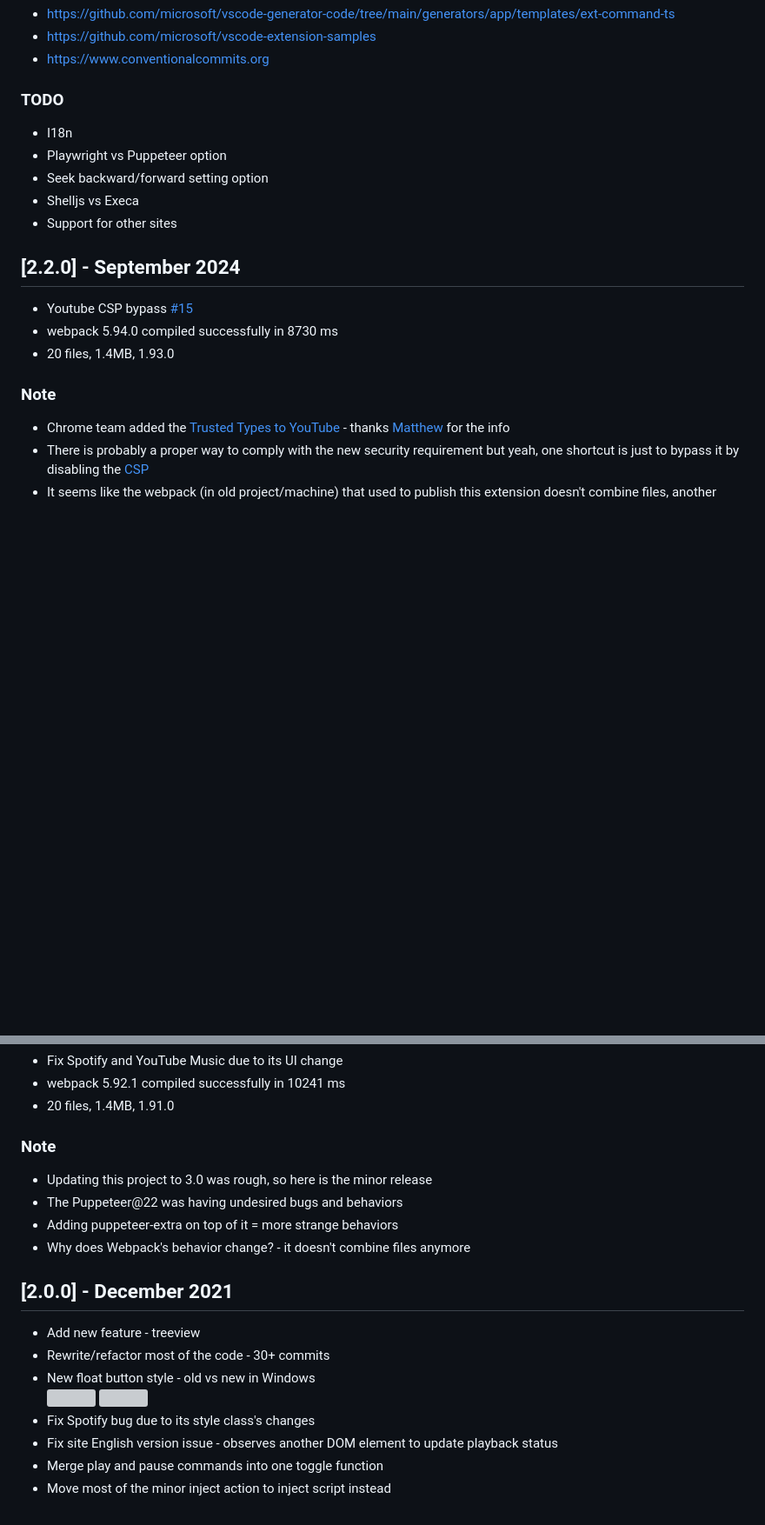
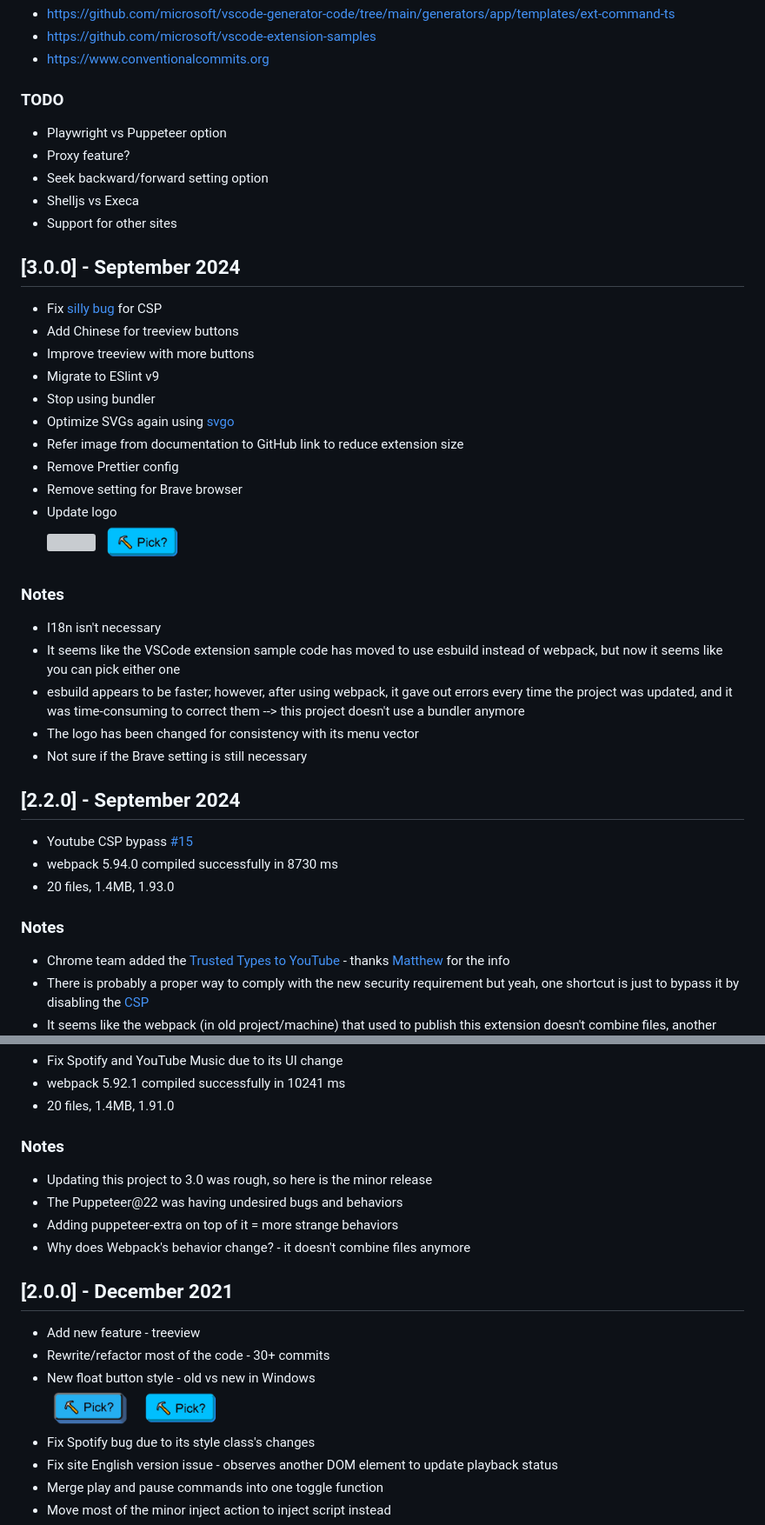
Before and after one commit to lanly-dev/VSCode-LMPTM, a Markdown page: CHANGELOG.md, 2 parts joined by grey strips. Shown: that part at 87% size. GitHub-like rendering; blank space fills up the shorter version; grey boxes are pictures that could not be loaded.

Commit message:
doc: 3.0

```diff
--- a/CHANGELOG.md
+++ b/CHANGELOG.md
@@ -10,18 +10,39 @@ Check [Keep a Changelog](http://keepachangelog.com) for recommendations on how t
 - https://www.conventionalcommits.org
 
 ### TODO
-- I18n
 - Playwright vs Puppeteer option
+- Proxy feature?
 - Seek backward/forward setting option
 - Shelljs vs Execa
 - Support for other sites
+
+## [3.0.0] - September 2024
+- Fix [silly bug](https://github.com/lanly-dev/VSCode-LMPTM/blob/4018c50331d881bb7ec7f1e22e60967042b7ad07/src/browser.ts#L423) for CSP
+- Add Chinese for treeview buttons
+- Improve treeview with more buttons
+- Migrate to ESlint v9
+- Stop using bundler
+- Optimize SVGs again using [svgo](https://svgo.dev)
+- Refer image from documentation to GitHub link to reduce extension size
+- Remove Prettier config
+- Remove setting for Brave browser
+- Update logo<br>
+  <img src='https://raw.githubusercontent.com/lanly-dev/VSCode-LMPTM/6e3c7ffb704a8752bbef8c5c203213340182d012/media/vscodeignore/lmptm.png' width='100' title='btn1.4.png'/>
+  <img src='https://github.com/lanly-dev/VSCode-LMPTM/blob/6e3c7ffb704a8752bbef8c5c203213340182d012/media/vscodeignore/btn2.0.png?raw=true' width='100' title='btn2.0.png'/>
+
+### Notes
+- I18n isn't necessary
+- It seems like the VSCode extension sample code has moved to use esbuild instead of webpack, but now it seems like you can pick either one
+- esbuild appears to be faster; however, after using webpack, it gave out errors every time the project was updated, and it was time-consuming to correct them --> this project doesn't use a bundler anymore
+- The logo has been changed for consistency with its menu vector
+- Not sure if the Brave setting is still necessary
 
 ## [2.2.0] - September 2024
 - Youtube CSP bypass [#15](https://github.com/lanly-dev/VSCode-LMPTM/issues/15)
 - webpack 5.94.0 compiled successfully in 8730 ms
 - 20 files, 1.4MB, 1.93.0
 
-### Note
+### Notes
 - Chrome team added the [Trusted Types to YouTube](https://developer.chrome.com/blog/trusted-types-on-youtube) - thanks [Matthew](https://github.com/mattzgg) for the info
 - There is probably a proper way to comply with the new security requirement but yeah, one shortcut is just to bypass it by disabling the [CSP](https://developer.mozilla.org/en-US/docs/Web/HTTP/CSP)
 - It seems like the webpack (in old project/machine) that used to publish this extension doesn't combine files, another package stats:
@@ -33,7 +54,7 @@ Check [Keep a Changelog](http://keepachangelog.com) for recommendations on how t
 - webpack 5.92.1 compiled successfully in 10241 ms
 - 20 files, 1.4MB, 1.91.0
 
-### Note
+### Notes
 - Updating this project to 3.0 was rough, so here is the minor release
 - The Puppeteer@22 was having undesired bugs and behaviors
 - Adding puppeteer-extra on top of it = more strange behaviors
@@ -42,8 +63,9 @@ Check [Keep a Changelog](http://keepachangelog.com) for recommendations on how t
 ## [2.0.0] - December 2021
 - Add new feature - treeview
 - Rewrite/refactor most of the code - 30+ commits
-- New float button style - old vs new in Windows
-  <br><img src='./media/btn1.4.png' width='100'/> <img src='./media/btn2.0.png' width='100'/>
+- New float button style - old vs new in Windows<br>
+  <img src='https://github.com/lanly-dev/VSCode-LMPTM/blob/6e3c7ffb704a8752bbef8c5c203213340182d012/media/vscodeignore/btn1.4.png?raw=true' width='100' title='btn1.4.png'/>
+  <img src='https://github.com/lanly-dev/VSCode-LMPTM/blob/6e3c7ffb704a8752bbef8c5c203213340182d012/media/vscodeignore/btn2.0.png?raw=true' width='100' title='btn2.0.png'/>
 - Fix Spotify bug due to its style class's changes
 - Fix site English version issue - observes another DOM element to update playback status
 - Merge play and pause commands into one toggle function
```
Also changed, not shown: README.md (+7 -0 lines), media/lmptm.png (renamed from media/vscodeignore/lmptm.png), 3 other files.
